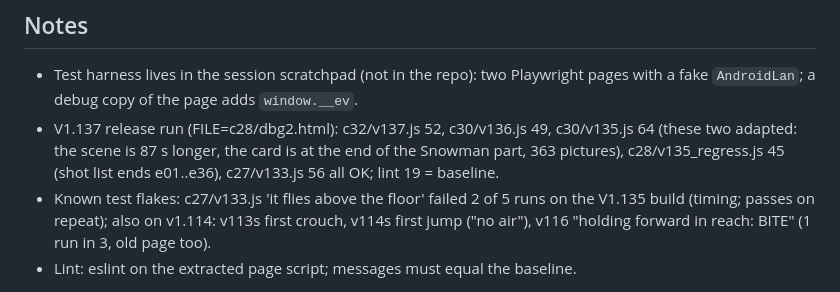
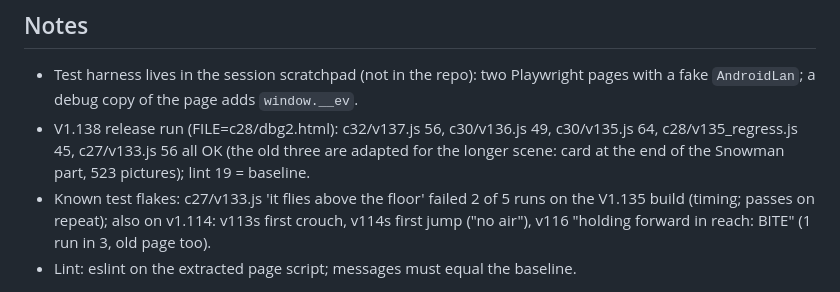
Before and after one commit to UltimateLahav/Jujutsu-Sorcerers, a Markdown page: .claude-notes/NOTES.md, the part around the change. Rendered like a GitHub page.

Commit message:
Notes: V1.138 test results
Co-Authored-By: Claude Sonnet 5.5 <noreply@anthropic.com>
Claude-Session: https://claude.ai/code/session_01CDgLnaMuXtshSLRUHSM3tZ

```diff
--- a/.claude-notes/NOTES.md
+++ b/.claude-notes/NOTES.md
@@ -34,6 +34,6 @@
 
 ## Notes
 - Test harness lives in the session scratchpad (not in the repo): two Playwright pages with a fake `AndroidLan`; a debug copy of the page adds `window.__ev`.
-- V1.137 release run (FILE=c28/dbg2.html): c32/v137.js 52, c30/v136.js 49, c30/v135.js 64 (these two adapted: the scene is 87 s longer, the card is at the end of the Snowman part, 363 pictures), c28/v135_regress.js 45 (shot list ends e01..e36), c27/v133.js 56 all OK; lint 19 = baseline.
+- V1.138 release run (FILE=c28/dbg2.html): c32/v137.js 56, c30/v136.js 49, c30/v135.js 64, c28/v135_regress.js 45, c27/v133.js 56 all OK (the old three are adapted for the longer scene: card at the end of the Snowman part, 523 pictures); lint 19 = baseline.
 - Known test flakes: c27/v133.js 'it flies above the floor' failed 2 of 5 runs on the V1.135 build (timing; passes on repeat); also on v1.114: v113s first crouch, v114s first jump ("no air"), v116 "holding forward in reach: BITE" (1 run in 3, old page too).
 - Lint: eslint on the extracted page script; messages must equal the baseline.
```
